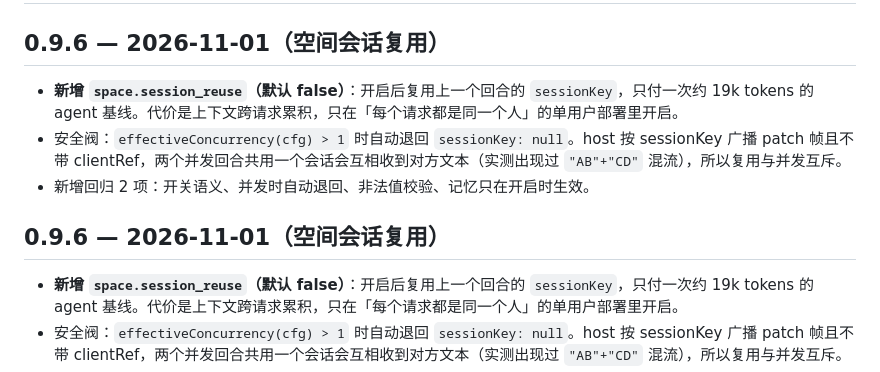
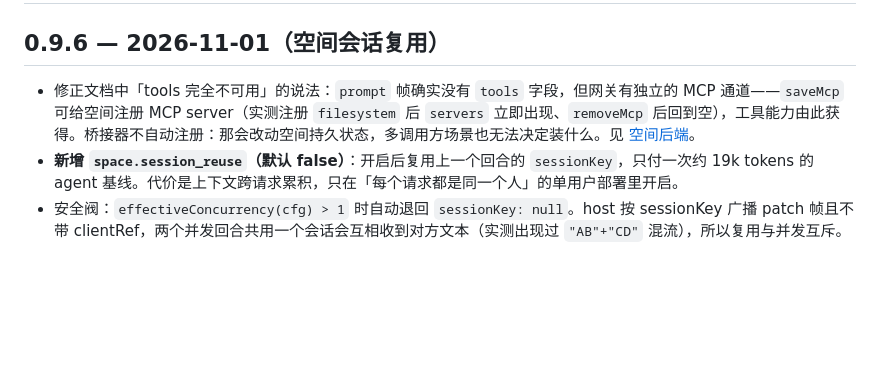
Before and after one commit to sun20101227/mirasim-bridge, a Markdown page: CHANGELOG.md, the part around the change. GitHub-like rendering; blank space fills up the shorter version.

Commit message:
Note the MCP channel in the changelog too
The docs commit landed without its changelog line: the anchor did not match because
the file is CRLF. Adding it, and removing a duplicated 0.9.6 section that had been
pasted twice.

Co-Authored-By: Claude Code <noreply@anthropic.com>

```diff
--- a/CHANGELOG.md
+++ b/CHANGELOG.md
@@ -1,11 +1,7 @@
 # 变更记录
 
 ## 0.9.6 — 2026-11-01（空间会话复用）
-- **新增 `space.session_reuse`（默认 false）**：开启后复用上一个回合的 `sessionKey`，只付一次约 19k tokens 的 agent 基线。代价是上下文跨请求累积，只在「每个请求都是同一个人」的单用户部署里开启。
-- 安全阀：`effectiveConcurrency(cfg) > 1` 时自动退回 `sessionKey: null`。host 按 sessionKey 广播 patch 帧且不带 clientRef，两个并发回合共用一个会话会互相收到对方文本（实测出现过 `"AB"+"CD"` 混流），所以复用与并发互斥。
-- 新增回归 2 项：开关语义、并发时自动退回、非法值校验、记忆只在开启时生效。
-
-## 0.9.6 — 2026-11-01（空间会话复用）
+- 修正文档中「tools 完全不可用」的说法：`prompt` 帧确实没有 `tools` 字段，但网关有独立的 MCP 通道——`saveMcp` 可给空间注册 MCP server（实测注册 `filesystem` 后 `servers` 立即出现、`removeMcp` 后回到空），工具能力由此获得。桥接器不自动注册：那会改动空间持久状态，多调用方场景也无法决定装什么。见 [空间后端](SPACE-BACKEND.md)。
 - **新增 `space.session_reuse`（默认 false）**：开启后复用上一个回合的 `sessionKey`，只付一次约 19k tokens 的 agent 基线。代价是上下文跨请求累积，只在「每个请求都是同一个人」的单用户部署里开启。
 - 安全阀：`effectiveConcurrency(cfg) > 1` 时自动退回 `sessionKey: null`。host 按 sessionKey 广播 patch 帧且不带 clientRef，两个并发回合共用一个会话会互相收到对方文本（实测出现过 `"AB"+"CD"` 混流），所以复用与并发互斥。
 - 新增回归 2 项：开关语义、并发时自动退回、非法值校验、记忆只在开启时生效。
```
